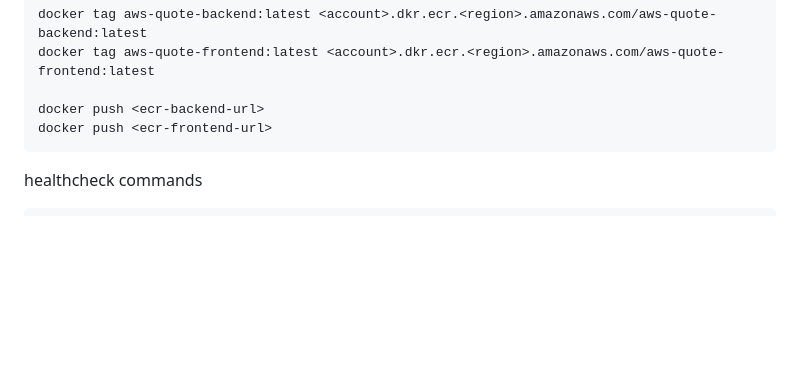
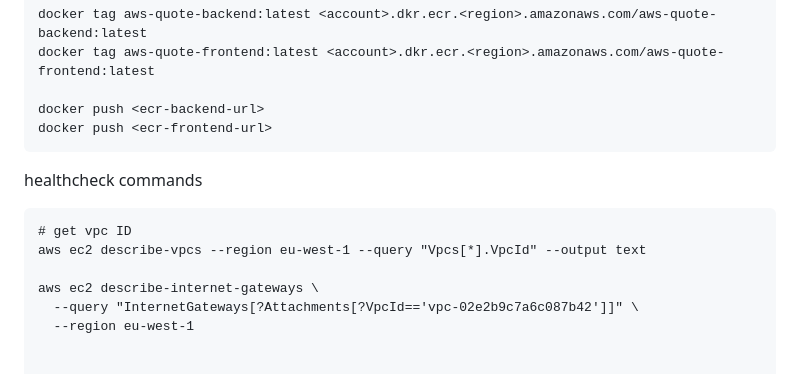
Before and after one commit to timursamanchi/terraform-ecs, a Markdown page: README.md, the part around the change. Rendered like a GitHub page; blank space fills up the shorter version.

Commit message:
testing working-public-ip-no-healthcheck

````diff
--- a/README.md
+++ b/README.md
@@ -120,6 +120,14 @@ docker push <ecr-frontend-url>
 
 healthcheck commands
 ```
+# get vpc ID
+aws ec2 describe-vpcs --region eu-west-1 --query "Vpcs[*].VpcId" --output text
+
+aws ec2 describe-internet-gateways \
+  --query "InternetGateways[?Attachments[?VpcId=='vpc-02e2b9c7a6c087b42']]" \
+  --region eu-west-1
+
+
 # Example: Get backend public IP
 aws ecs list-tasks \
   --cluster ecs-test-deplyment-cluster \
````
